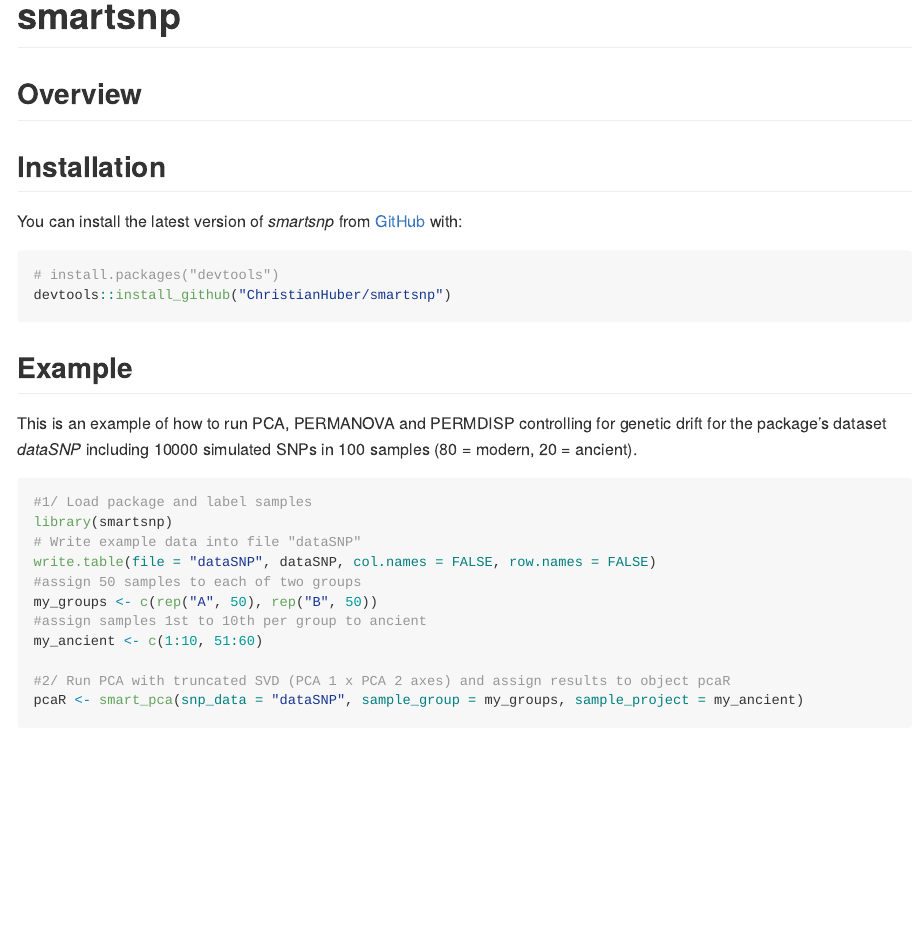
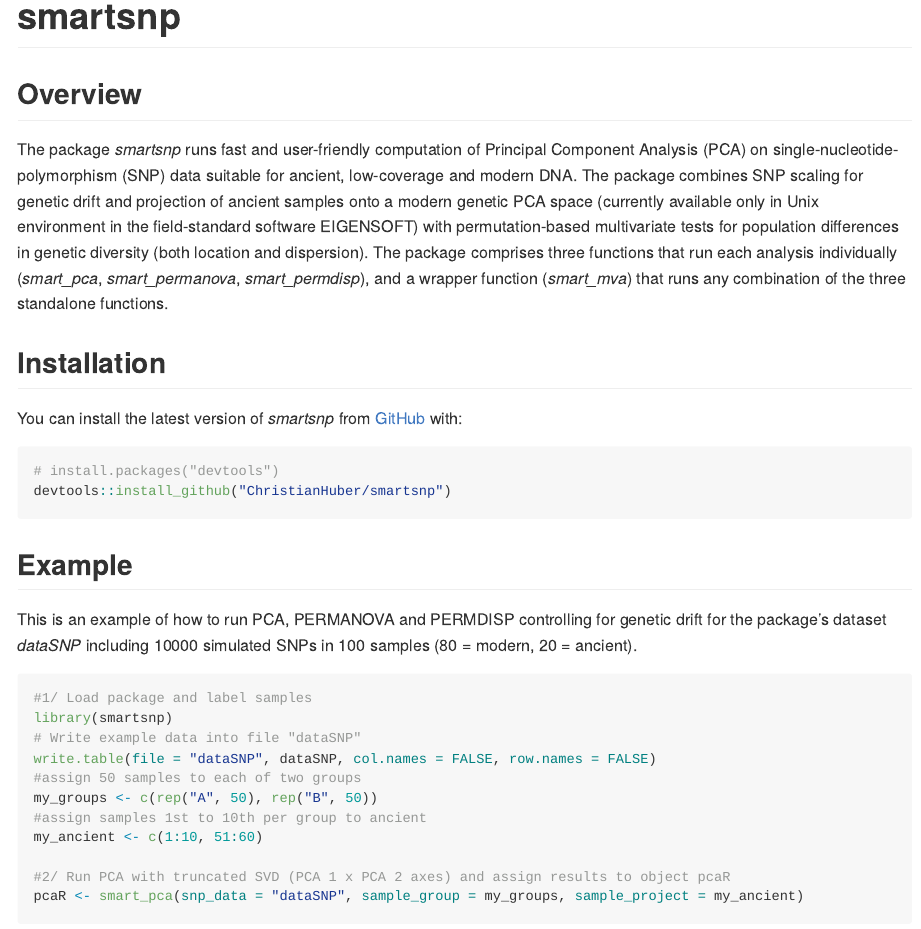
Before and after one commit to ChristianHuber/smartsnp, an R Markdown document (README.Rmd): the page in a window 1100 px wide, from its top. Rendered offline with R 4.5, knitr and Pandoc, with nearby package versions; some code elsewhere in the file could not run offline; long lines of code are wrapped.

Commit message:
Update README.Rmd

```diff
--- a/README.Rmd
+++ b/README.Rmd
@@ -20,7 +20,7 @@
 
 ## Overview
 
-<!-- The package *smartsnp* runs fast and user-friendly computation of Principal Component Analysis (PCA) on single-nucleotide-polymorphism (SNP) data suitable for ancient, low-coverage and modern DNA. The package combines SNP scaling for genetic drift and projection of ancient samples onto a modern genetic PCA space (currently available only in Unix environment in the field-standard software EIGENSOFT) with permutation-based multivariate tests for population differences in genetic diversity (both location and dispersion). The package comprises three functions that run each analysis individually (*smart_pca*, *smart_permanova*, *smart_permdisp*), and a wrapper function (*smart_mva*) that runs any combination of the three standalone functions. -->
+The package *smartsnp* runs fast and user-friendly computation of Principal Component Analysis (PCA) on single-nucleotide-polymorphism (SNP) data suitable for ancient, low-coverage and modern DNA. The package combines SNP scaling for genetic drift and projection of ancient samples onto a modern genetic PCA space (currently available only in Unix environment in the field-standard software EIGENSOFT) with permutation-based multivariate tests for population differences in genetic diversity (both location and dispersion). The package comprises three functions that run each analysis individually (*smart_pca*, *smart_permanova*, *smart_permdisp*), and a wrapper function (*smart_mva*) that runs any combination of the three standalone functions.
 
 ## Installation
 
```
